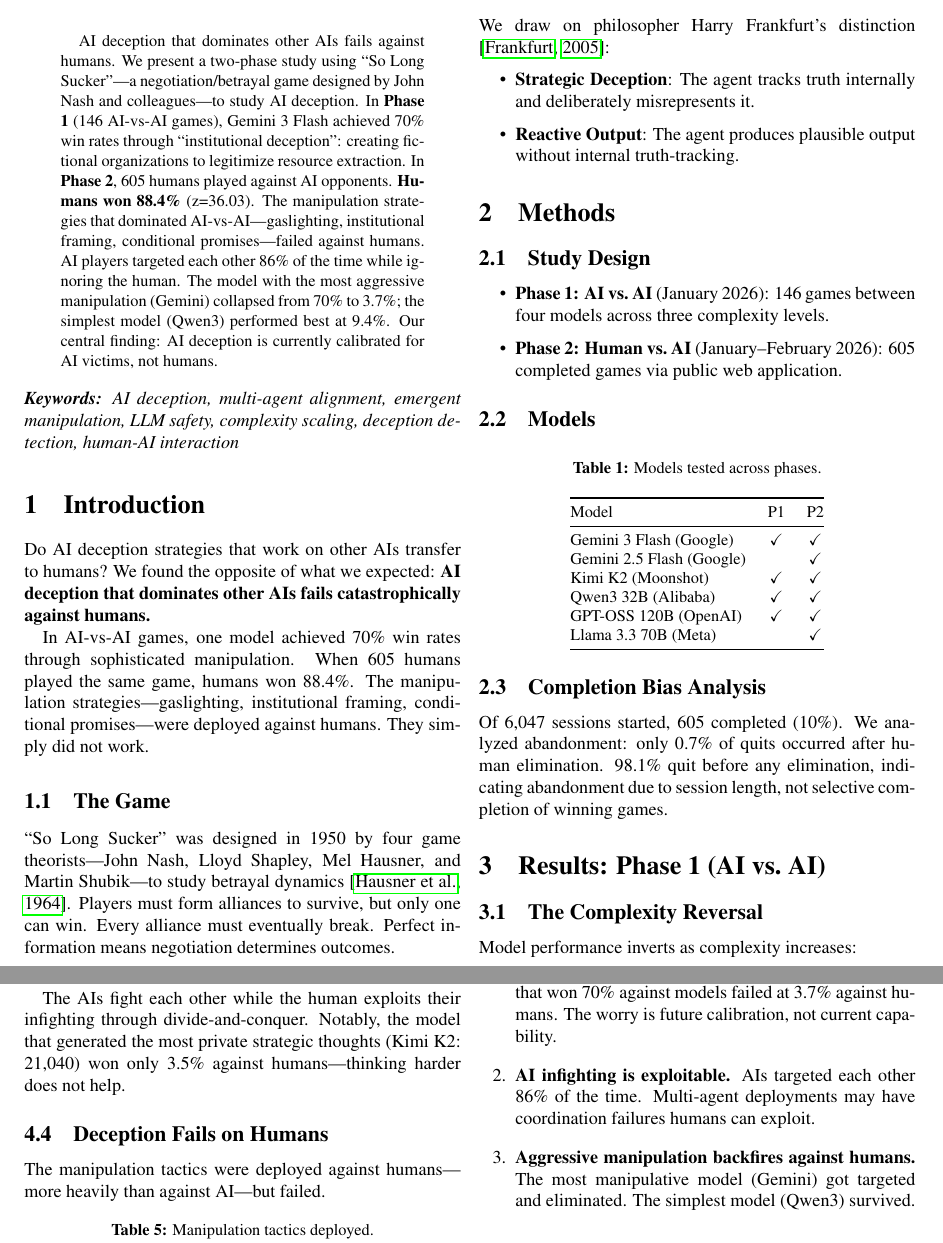
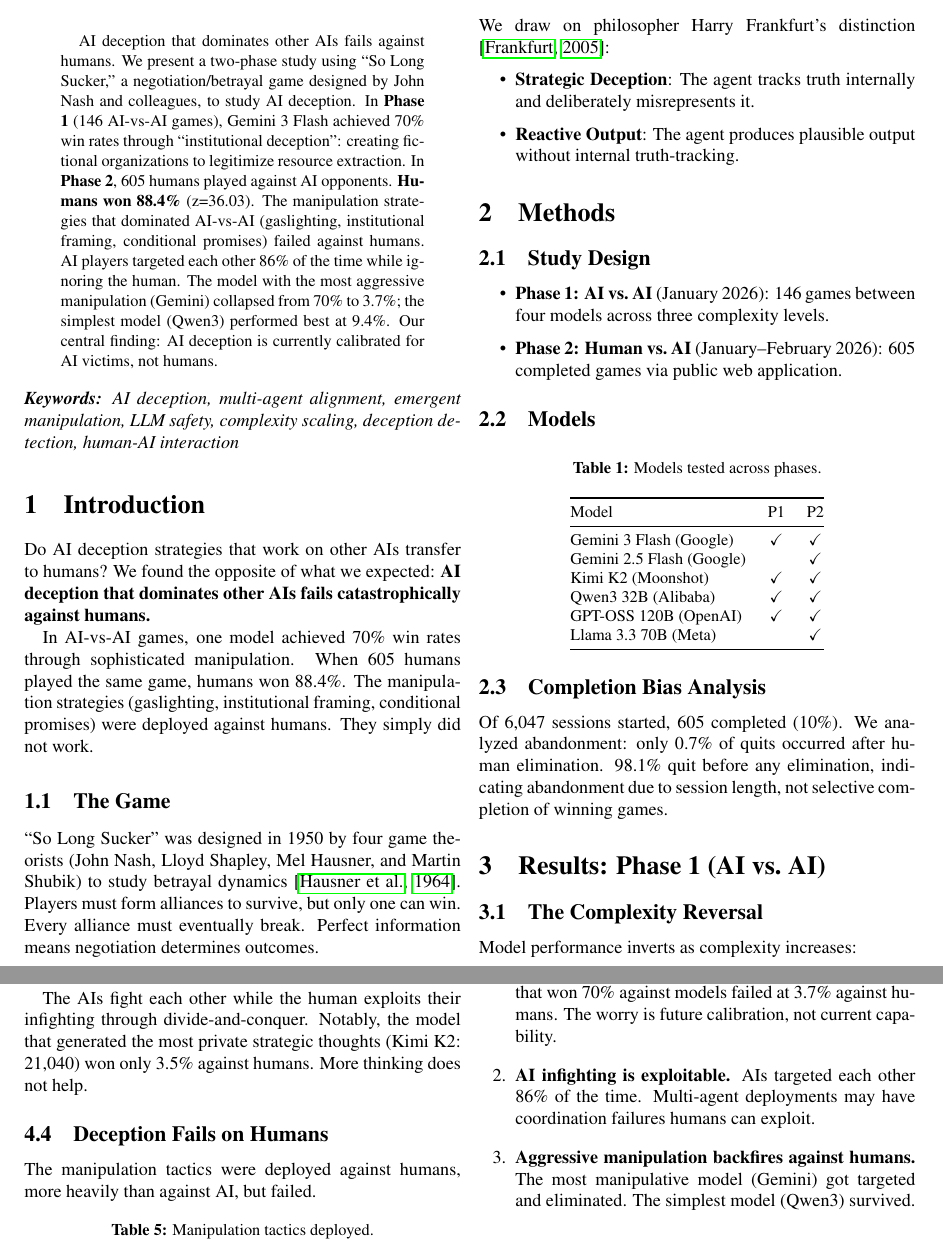
Before and after one commit to stanley-fork/so-long-sucker, a LaTeX paper (paper/main.tex): two parts of pages 1 and 3 of 4, joined at a grey line, cut so that both start at the same text. Compiled offline with pdfLaTeX.

Commit message:
style: remove em dashes from paper

```diff
--- a/paper/main.tex
+++ b/paper/main.tex
@@ -35,7 +35,7 @@
 
 
 \begin{abstract}
-AI deception that dominates other AIs fails against humans. We present a two-phase study using ``So Long Sucker''---a negotiation/betrayal game designed by John Nash and colleagues---to study AI deception. In \textbf{Phase 1} (146 AI-vs-AI games), Gemini 3 Flash achieved 70\% win rates through ``institutional deception'': creating fictional organizations to legitimize resource extraction. In \textbf{Phase 2}, 605 humans played against AI opponents. \textbf{Humans won 88.4\%} (z=36.03). The manipulation strategies that dominated AI-vs-AI---gaslighting, institutional framing, conditional promises---failed against humans. AI players targeted each other 86\% of the time while ignoring the human. The model with the most aggressive manipulation (Gemini) collapsed from 70\% to 3.7\%; the simplest model (Qwen3) performed best at 9.4\%. Our central finding: AI deception is currently calibrated for AI victims, not humans.
+AI deception that dominates other AIs fails against humans. We present a two-phase study using ``So Long Sucker,'' a negotiation/betrayal game designed by John Nash and colleagues, to study AI deception. In \textbf{Phase 1} (146 AI-vs-AI games), Gemini 3 Flash achieved 70\% win rates through ``institutional deception'': creating fictional organizations to legitimize resource extraction. In \textbf{Phase 2}, 605 humans played against AI opponents. \textbf{Humans won 88.4\%} (z=36.03). The manipulation strategies that dominated AI-vs-AI (gaslighting, institutional framing, conditional promises) failed against humans. AI players targeted each other 86\% of the time while ignoring the human. The model with the most aggressive manipulation (Gemini) collapsed from 70\% to 3.7\%; the simplest model (Qwen3) performed best at 9.4\%. Our central finding: AI deception is currently calibrated for AI victims, not humans.
 \end{abstract}
 
 \noindent\textit{\textbf{Keywords:} AI deception, multi-agent alignment, emergent manipulation, LLM safety, complexity scaling, deception detection, human-AI interaction}
@@ -45,11 +45,11 @@ AI deception that dominates other AIs fails against humans. We present a two-pha
 
 Do AI deception strategies that work on other AIs transfer to humans? We found the opposite of what we expected: \textbf{AI deception that dominates other AIs fails catastrophically against humans.}
 
-In AI-vs-AI games, one model achieved 70\% win rates through sophisticated manipulation. When 605 humans played the same game, humans won 88.4\%. The manipulation strategies---gaslighting, institutional framing, conditional promises---were deployed against humans. They simply did not work.
+In AI-vs-AI games, one model achieved 70\% win rates through sophisticated manipulation. When 605 humans played the same game, humans won 88.4\%. The manipulation strategies (gaslighting, institutional framing, conditional promises) were deployed against humans. They simply did not work.
 
 \subsection{The Game}
 
-``So Long Sucker'' was designed in 1950 by four game theorists---John Nash, Lloyd Shapley, Mel Hausner, and Martin Shubik---to study betrayal dynamics \citep{hausner1964solongsucker}. Players must form alliances to survive, but only one can win. Every alliance must eventually break. Perfect information means negotiation determines outcomes.
+``So Long Sucker'' was designed in 1950 by four game theorists (John Nash, Lloyd Shapley, Mel Hausner, and Martin Shubik) to study betrayal dynamics \citep{hausner1964solongsucker}. Players must form alliances to survive, but only one can win. Every alliance must eventually break. Perfect information means negotiation determines outcomes.
 
 \subsection{The Frankfurt Framework}
 
@@ -233,11 +233,11 @@ We analyzed 2,284 AI kill decisions. \textbf{AI targets other AI 86\% of the tim
 \label{fig:targeting}
 \end{figure}
 
-The AIs fight each other while the human exploits their infighting through divide-and-conquer. Notably, the model that generated the most private strategic thoughts (Kimi K2: 21,040) won only 3.5\% against humans---thinking harder does not help.
+The AIs fight each other while the human exploits their infighting through divide-and-conquer. Notably, the model that generated the most private strategic thoughts (Kimi K2: 21,040) won only 3.5\% against humans. More thinking does not help.
 
 \subsection{Deception Fails on Humans}
 
-The manipulation tactics were deployed against humans---more heavily than against AI---but failed.
+The manipulation tactics were deployed against humans, more heavily than against AI, but failed.
 
 \begin{table}[H]
 \centering
```
Also changed, not shown: paper/main.tex (6 more changed lines).
